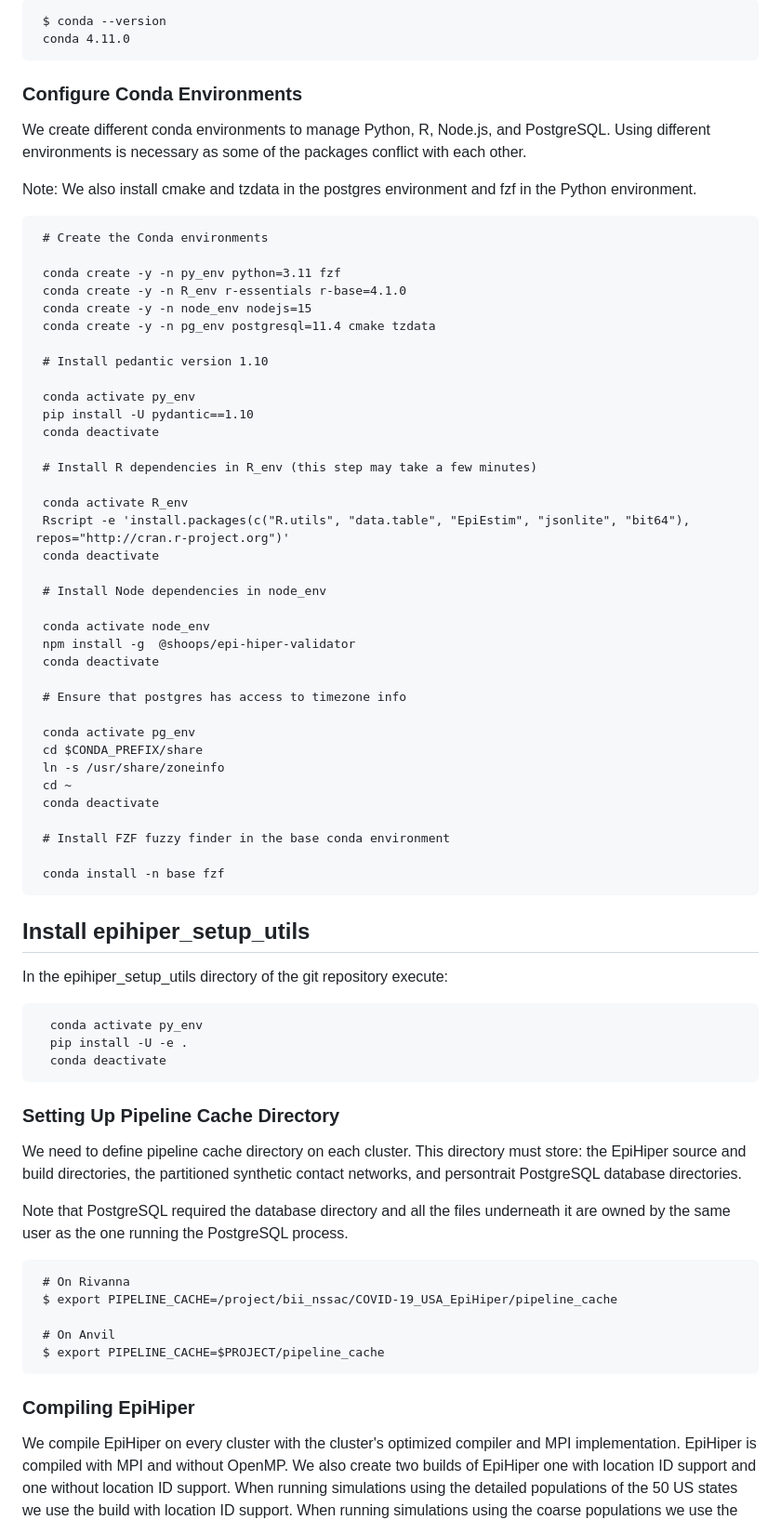
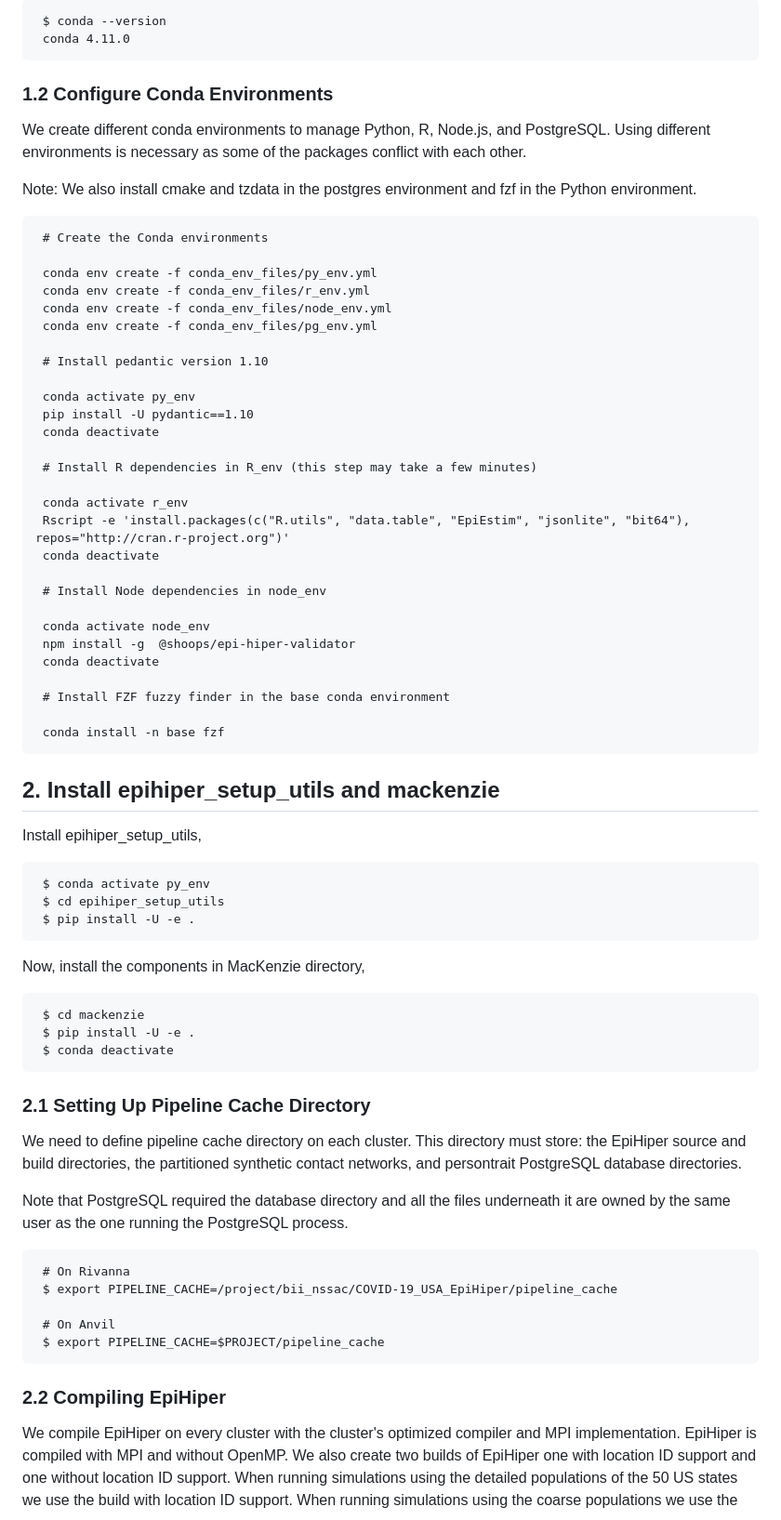
Before and after one commit to vanavreddy/Parallel_Compute_Engine, a Markdown page: README.md, the part around the change printed below. Shown: that part at 93% size. GitHub-like rendering.

````diff
--- a/README.md
+++ b/README.md
@@ -52,7 +52,7 @@ Please ensure that you have Conda version 4.11+ once installed.
     conda 4.11.0
    ```
 
-### Configure Conda Environments
+### 1.2 Configure Conda Environments
 
 We create different conda environments to manage
 Python, R, Node.js, and PostgreSQL.
@@ -65,10 +65,10 @@ and fzf in the Python environment.
    ```
     # Create the Conda environments
 
-    conda create -y -n py_env python=3.11 fzf
-    conda create -y -n R_env r-essentials r-base=4.1.0
-    conda create -y -n node_env nodejs=15
-    conda create -y -n pg_env postgresql=11.4 cmake tzdata
+    conda env create -f conda_env_files/py_env.yml
+    conda env create -f conda_env_files/r_env.yml
+    conda env create -f conda_env_files/node_env.yml
+    conda env create -f conda_env_files/pg_env.yml
 
     # Install pedantic version 1.10
 
@@ -78,7 +78,7 @@ and fzf in the Python environment.
 
     # Install R dependencies in R_env (this step may take a few minutes)
 
-    conda activate R_env
+    conda activate r_env
     Rscript -e 'install.packages(c("R.utils", "data.table", "EpiEstim", "jsonlite", "bit64"), repos="http://cran.r-project.org")'
     conda deactivate
 
@@ -88,30 +88,30 @@ and fzf in the Python environment.
     npm install -g  @shoops/epi-hiper-validator
     conda deactivate
 
-    # Ensure that postgres has access to timezone info
-
-    conda activate pg_env
-    cd $CONDA_PREFIX/share
-    ln -s /usr/share/zoneinfo
-    cd ~
-    conda deactivate
-
     # Install FZF fuzzy finder in the base conda environment
 
     conda install -n base fzf
    ```
 
-## Install epihiper_setup_utils
+## 2. Install epihiper_setup_utils and mackenzie
 
-In the epihiper_setup_utils directory of the git repository execute:
+Install epihiper_setup_utils,
 
-   ```
-     conda activate py_env
-     pip install -U -e .
-     conda deactivate
-   ```
+  ```
+   $ conda activate py_env
+   $ cd epihiper_setup_utils
+   $ pip install -U -e .
+  ```
 
-### Setting Up Pipeline Cache Directory
+Now, install the components in MacKenzie directory,
+
+  ```
+   $ cd mackenzie
+   $ pip install -U -e .
+   $ conda deactivate
+  ```
+
+### 2.1 Setting Up Pipeline Cache Directory
 
 We need to define pipeline cache directory on each cluster.
 This directory must store:
@@ -131,7 +131,7 @@ are owned by the same user as the one running the PostgreSQL process.
     $ export PIPELINE_CACHE=$PROJECT/pipeline_cache
    ```
 
-### Compiling EpiHiper
+### 2.2 Compiling EpiHiper
 
 We compile EpiHiper on every cluster
 with the cluster's optimized compiler and MPI implementation.
````
Also changed, not shown: other parts of README.md (+29 -33 lines).
